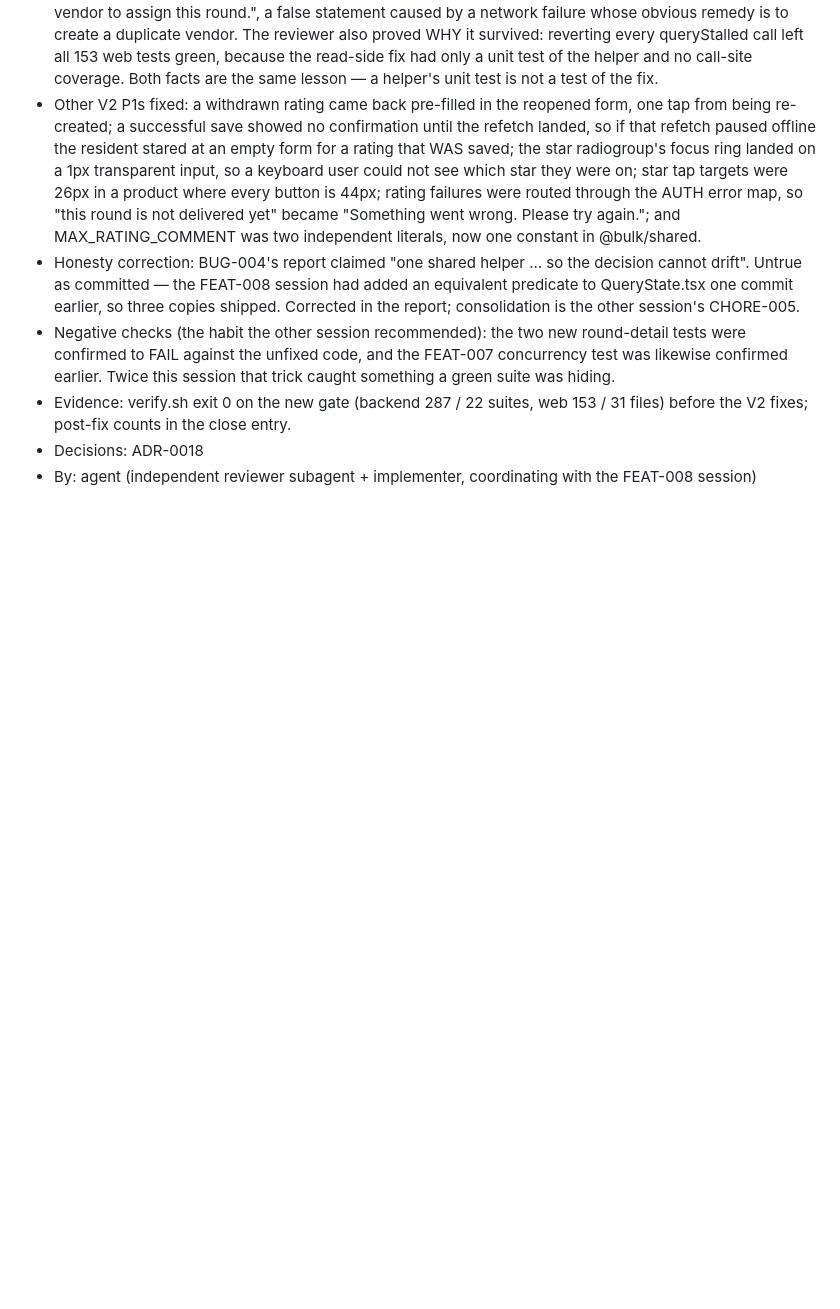
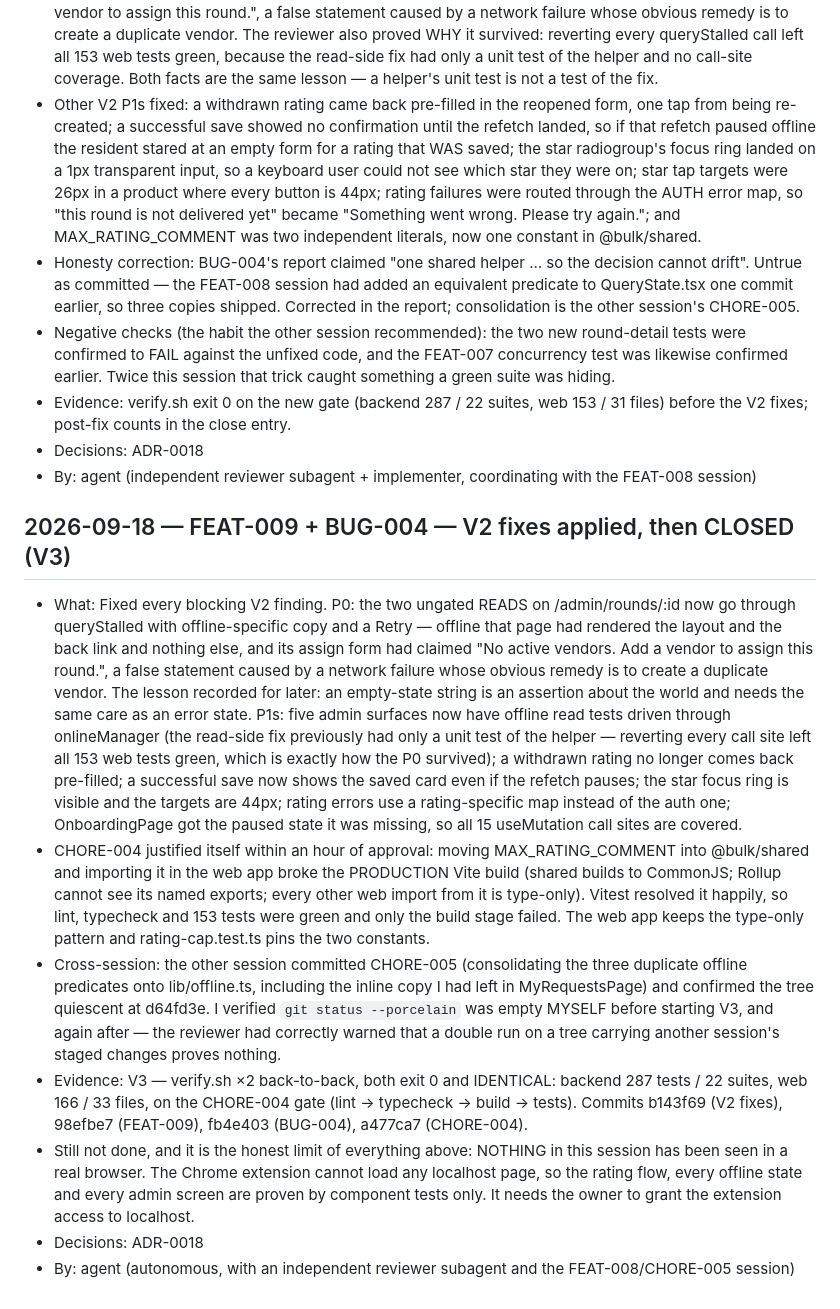
Before and after one commit to webtriggers11-pixel/bulk_saving, a Markdown page: loop/LOG.md, the part around the change. Rendered like a GitHub page; blank space fills up the shorter version.

Commit message:
docs(FEAT-009,BUG-004): close both — V2 P0 fixed, V3 double run identical
V3: verify.sh x2 back-to-back on a tree verified quiescent before and after, both exit 0 and
identical — backend 287 tests / 22 suites, web 166 / 33 files, on the CHORE-004 gate.

The V2 P0 and the reason it survived are recorded in FEAT-009/tasks.md: a network failure
rendered "No active vendors. Add a vendor to assign this round.", and reverting every
queryStalled call left all 153 web tests green because the read-side fix had only a unit
test of its helper.

Co-Authored-By: Claude Opus 5 (1M context) <noreply@anthropic.com>

```diff
--- a/loop/LOG.md
+++ b/loop/LOG.md
@@ -403,3 +403,12 @@ Entry format (newest at the BOTTOM, so git diffs are clean):
 - Evidence: verify.sh exit 0 on the new gate (backend 287 / 22 suites, web 153 / 31 files) before the V2 fixes; post-fix counts in the close entry.
 - Decisions: ADR-0018
 - By: agent (independent reviewer subagent + implementer, coordinating with the FEAT-008 session)
+
+## 2026-09-18 — FEAT-009 + BUG-004 — V2 fixes applied, then CLOSED (V3)
+- What: Fixed every blocking V2 finding. P0: the two ungated READS on /admin/rounds/:id now go through queryStalled with offline-specific copy and a Retry — offline that page had rendered the layout and the back link and nothing else, and its assign form had claimed "No active vendors. Add a vendor to assign this round.", a false statement caused by a network failure whose obvious remedy is to create a duplicate vendor. The lesson recorded for later: an empty-state string is an assertion about the world and needs the same care as an error state. P1s: five admin surfaces now have offline read tests driven through onlineManager (the read-side fix previously had only a unit test of the helper — reverting every call site left all 153 web tests green, which is exactly how the P0 survived); a withdrawn rating no longer comes back pre-filled; a successful save now shows the saved card even if the refetch pauses; the star focus ring is visible and the targets are 44px; rating errors use a rating-specific map instead of the auth one; OnboardingPage got the paused state it was missing, so all 15 useMutation call sites are covered.
+- CHORE-004 justified itself within an hour of approval: moving MAX_RATING_COMMENT into @bulk/shared and importing it in the web app broke the PRODUCTION Vite build (shared builds to CommonJS; Rollup cannot see its named exports; every other web import from it is type-only). Vitest resolved it happily, so lint, typecheck and 153 tests were green and only the build stage failed. The web app keeps the type-only pattern and rating-cap.test.ts pins the two constants.
+- Cross-session: the other session committed CHORE-005 (consolidating the three duplicate offline predicates onto lib/offline.ts, including the inline copy I had left in MyRequestsPage) and confirmed the tree quiescent at d64fd3e. I verified `git status --porcelain` was empty MYSELF before starting V3, and again after — the reviewer had correctly warned that a double run on a tree carrying another session's staged changes proves nothing.
+- Evidence: V3 — verify.sh ×2 back-to-back, both exit 0 and IDENTICAL: backend 287 tests / 22 suites, web 166 / 33 files, on the CHORE-004 gate (lint → typecheck → build → tests). Commits b143f69 (V2 fixes), 98efbe7 (FEAT-009), fb4e403 (BUG-004), a477ca7 (CHORE-004).
+- Still not done, and it is the honest limit of everything above: NOTHING in this session has been seen in a real browser. The Chrome extension cannot load any localhost page, so the rating flow, every offline state and every admin screen are proven by component tests only. It needs the owner to grant the extension access to localhost.
+- Decisions: ADR-0018
+- By: agent (autonomous, with an independent reviewer subagent and the FEAT-008/CHORE-005 session)
```
Also changed, not shown: loop/REGISTRY.md (+2 -2 lines), 1 other file.
